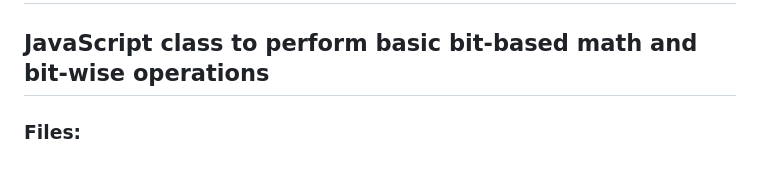
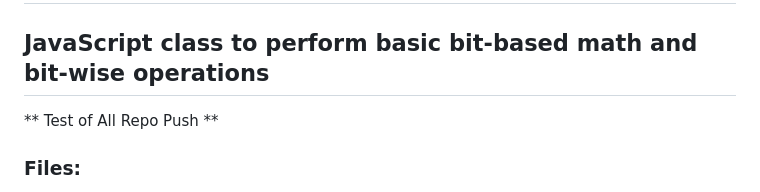
Before and after one commit to MarkKozel/BitOpsJS, a Markdown page: README.md, the part around the change. Drawn GitHub-style.

Commit message:
simpls tweak

```diff
--- a/README.md
+++ b/README.md
@@ -1,5 +1,7 @@
 # BitOpsJS
 ## JavaScript class to perform basic bit-based math and bit-wise operations
+
+** Test of All Repo Push **
 
 ### Files:
 - src/BitOperations.js - ES6 Class containing bit logic and arithmetic operations
```
